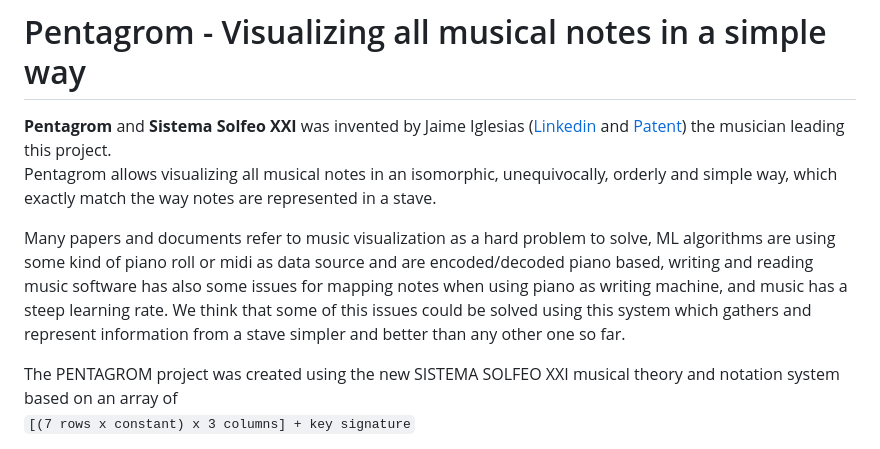
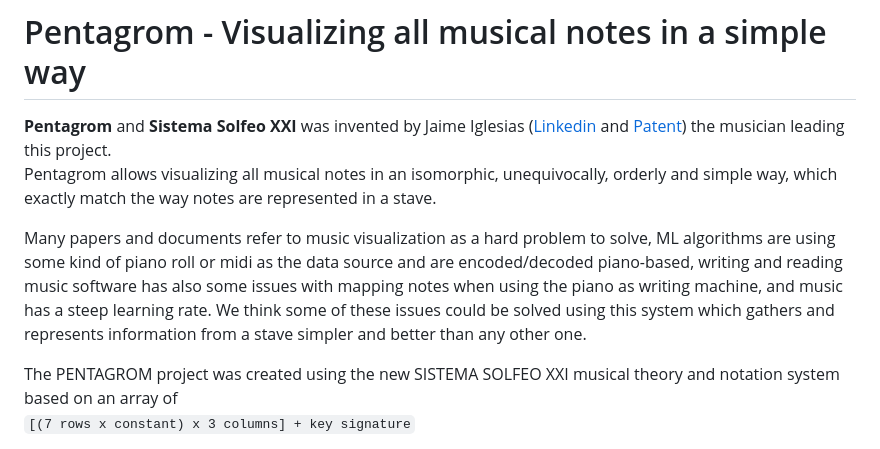
Before and after one commit to localaization/pentagrom, a Markdown page: README.md, the part around the change. Rendered like a GitHub page.

````diff
--- a/README.md
+++ b/README.md
@@ -3,7 +3,7 @@
 __Pentagrom__ and __Sistema Solfeo XXI__ was invented by Jaime Iglesias ([Linkedin](https://es.linkedin.com/in/jaimeiglesias/ "Linkedin Jaime Iglesias Álvaro-Gracia") and [Patent](https://patents.google.com/patent/ES2324268B2/en?assignee=jaime+iglesias&oq=jaime+iglesias)) the musician leading this project.
 Pentagrom allows visualizing all musical notes in an isomorphic, unequivocally, orderly and simple way, which exactly match the way notes are represented in a stave.
 
-Many papers and documents refer to music visualization as a hard problem to solve, ML algorithms are using some kind of piano roll or midi as data source and are encoded/decoded piano based, writing and reading music software has also some issues for mapping notes when using piano as writing machine, and music has a steep learning rate. We think that some of this issues could be solved using this system which gathers and represent information from a stave simpler and better than any other one so far.
+Many papers and documents refer to music visualization as a hard problem to solve, ML algorithms are using some kind of piano roll or midi as the data source and are encoded/decoded piano-based, writing and reading music software has also some issues with mapping notes when using the piano as writing machine, and music has a steep learning rate. We think some of these issues could be solved using this system which gathers and represents information from a stave simpler and better than any other one.
 
 The PENTAGROM project was created using the new SISTEMA SOLFEO XXI musical theory and notation system based on an array of
 ```[(7 rows x constant) x 3 columns] + key signature```
````
